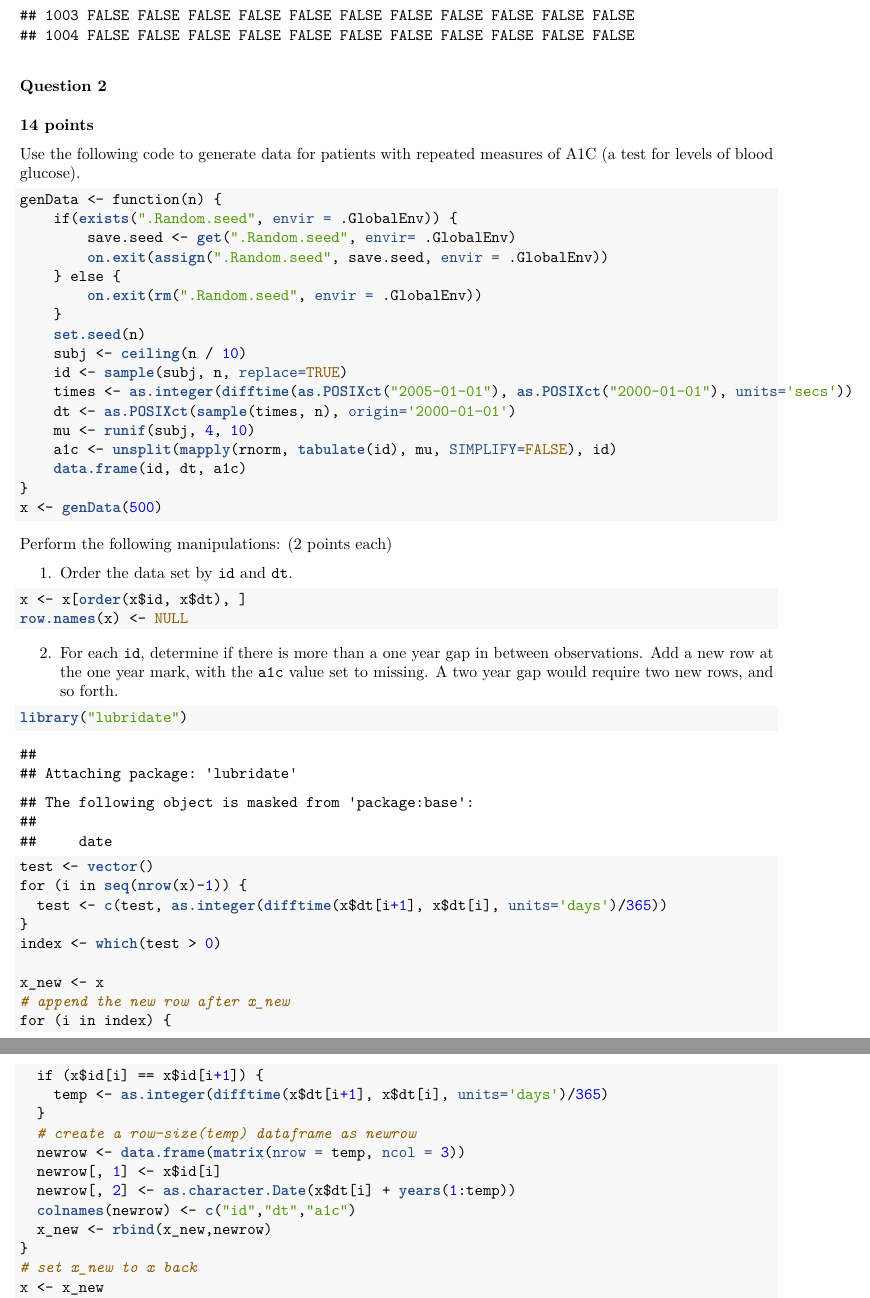
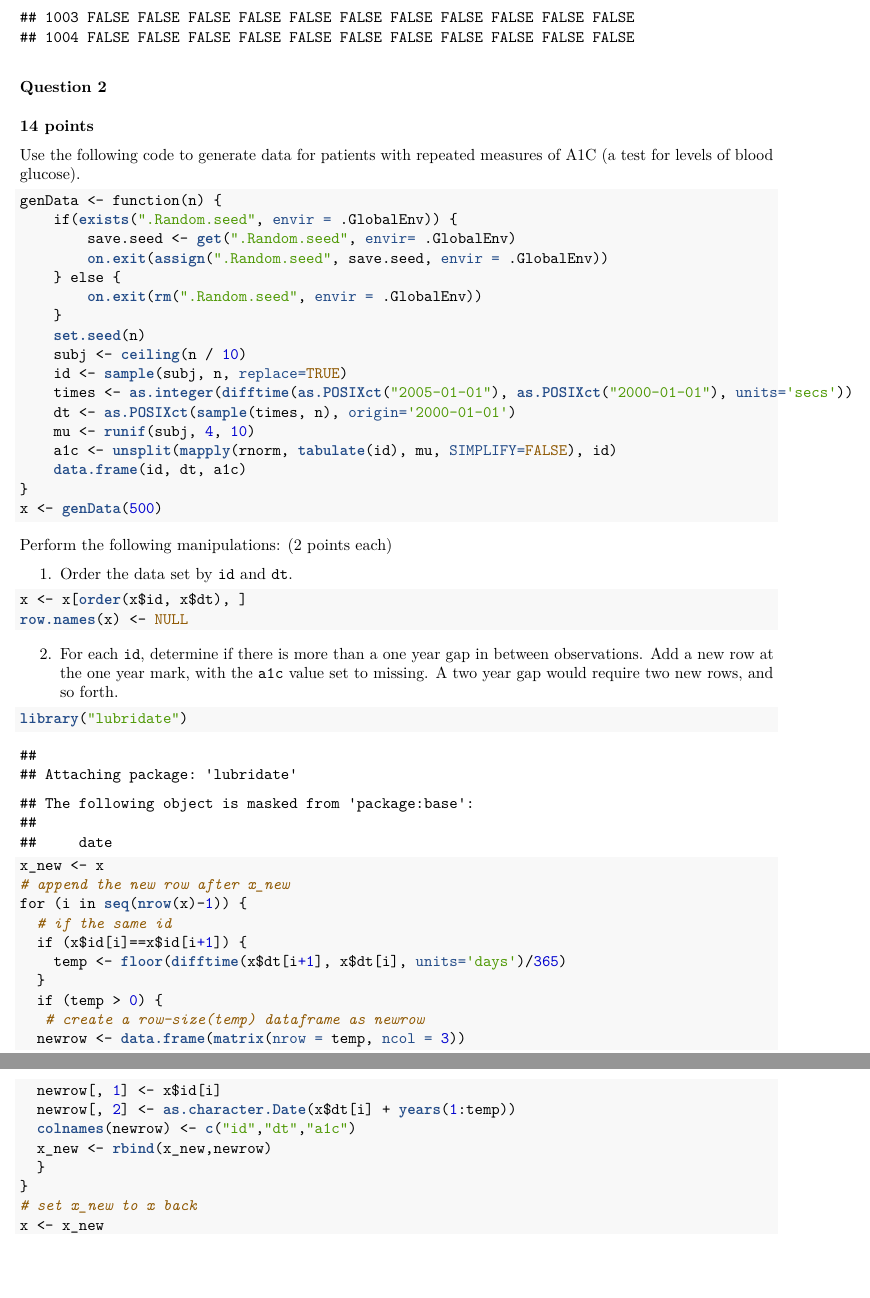
Before and after one commit to wangruinju/BIOS_6301, an R Markdown document (homework5.Rmd): two parts of pages 4 and 5 of 12, joined at a grey line, cut so that both start at the same text, the shorter picture padded with empty space. The pictures show the output file homework5.pdf that the author committed with the source.

Commit message:
have better code

````diff
--- a/homework5.Rmd
+++ b/homework5.Rmd
@@ -152,25 +152,21 @@ row.names(x) <- NULL
 
 ```{r}
 library("lubridate")
-
-test <- vector()
-for (i in seq(nrow(x)-1)) {
-  test <- c(test, as.integer(difftime(x$dt[i+1], x$dt[i], units='days')/365))
-}
-index <- which(test > 0)
-
 x_new <- x
 # append the new row after x_new
-for (i in index) {
-  if (x$id[i] == x$id[i+1]) {
-    temp <- as.integer(difftime(x$dt[i+1], x$dt[i], units='days')/365)
+for (i in seq(nrow(x)-1)) {
+  # if the same id
+  if (x$id[i]==x$id[i+1]) {
+    temp <- floor(difftime(x$dt[i+1], x$dt[i], units='days')/365)
   }
-  # create a row-size(temp) dataframe as newrow
+  if (temp > 0) {
+   # create a row-size(temp) dataframe as newrow
   newrow <- data.frame(matrix(nrow = temp, ncol = 3))
   newrow[, 1] <- x$id[i]
   newrow[, 2] <- as.character.Date(x$dt[i] + years(1:temp))
   colnames(newrow) <- c("id","dt","a1c")
   x_new <- rbind(x_new,newrow)
+  }
 }
 # set x_new to x back
 x <- x_new
````
Also changed, not shown: homework5.html, homework5.pdf.
